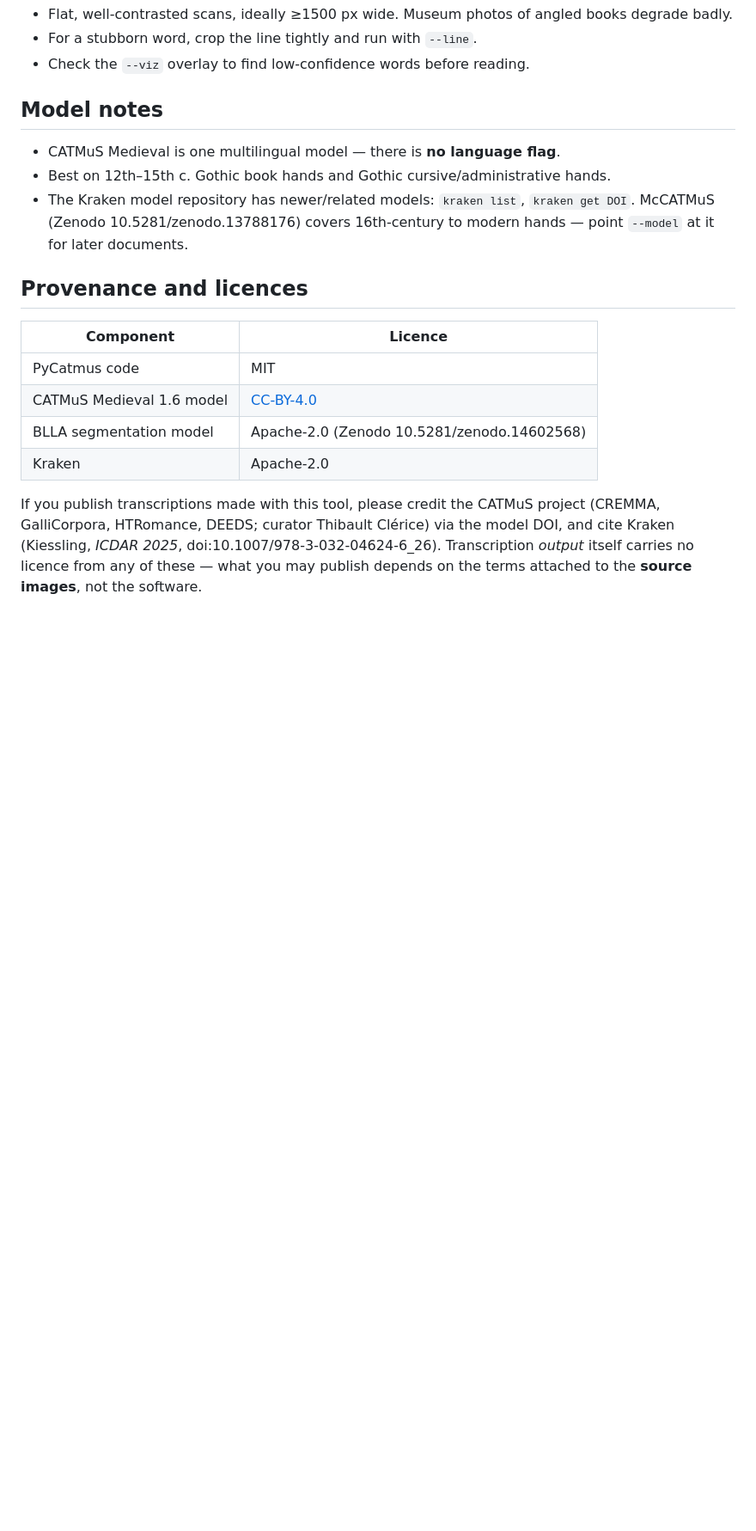
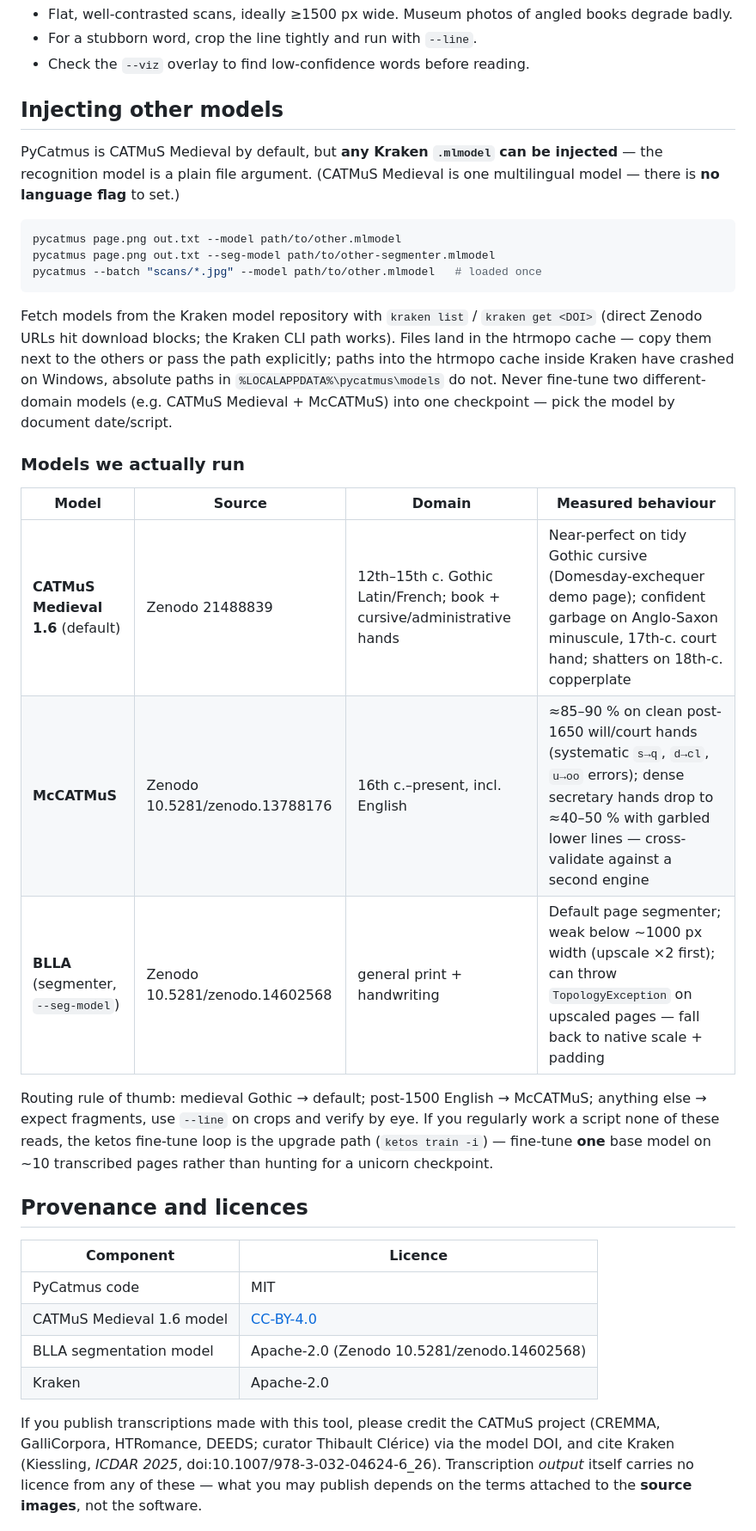
Before and after one commit to Bearddyy/pycatmus, a Markdown page: README.md, the part around the change. Shown at 86% size. Drawn GitHub-style; blank space fills up the shorter version.

Commit message:
Docs: 'Injecting other models' section — any Kraken .mlmodel via --model/--seg-model, kraken get for fetching, table of models in real use (CATMuS Medieval 1.6, McCATMuS, BLLA) with measured behaviour and routing rule

````diff
--- a/README.md
+++ b/README.md
@@ -227,14 +227,40 @@ Also:
 - For a stubborn word, crop the line tightly and run with `--line`.
 - Check the `--viz` overlay to find low-confidence words before reading.
 
-## Model notes
+## Injecting other models
 
-- CATMuS Medieval is one multilingual model — there is **no language flag**.
-- Best on 12th–15th c. Gothic book hands and Gothic cursive/administrative
-  hands.
-- The Kraken model repository has newer/related models: `kraken list`,
-  `kraken get DOI`. McCATMuS (Zenodo 10.5281/zenodo.13788176) covers
-  16th-century to modern hands — point `--model` at it for later documents.
+PyCatmus is CATMuS Medieval by default, but **any Kraken `.mlmodel` can be
+injected** — the recognition model is a plain file argument. (CATMuS Medieval
+is one multilingual model — there is **no language flag** to set.)
+
+```bash
+pycatmus page.png out.txt --model path/to/other.mlmodel
+pycatmus page.png out.txt --seg-model path/to/other-segmenter.mlmodel
+pycatmus --batch "scans/*.jpg" --model path/to/other.mlmodel   # loaded once
+```
+
+Fetch models from the Kraken model repository with
+`kraken list` / `kraken get <DOI>` (direct Zenodo URLs hit download blocks;
+the Kraken CLI path works). Files land in the htrmopo cache — copy them next
+to the others or pass the path explicitly; paths into the htrmopo cache
+inside Kraken have crashed on Windows, absolute paths in `%LOCALAPPDATA%\pycatmus\models`
+do not. Never fine-tune two different-domain models (e.g. CATMuS Medieval +
+McCATMuS) into one checkpoint — pick the model by document date/script.
+
+### Models we actually run
+
+| Model | Source | Domain | Measured behaviour |
+|---|---|---|---|
+| **CATMuS Medieval 1.6** (default) | Zenodo 21488839 | 12th–15th c. Gothic Latin/French; book + cursive/administrative hands | Near-perfect on tidy Gothic cursive (Domesday-exchequer demo page); confident garbage on Anglo-Saxon minuscule, 17th-c. court hand; shatters on 18th-c. copperplate |
+| **McCATMuS** | Zenodo 10.5281/zenodo.13788176 | 16th c.–present, incl. English | ≈85–90 % on clean post-1650 will/court hands (systematic `s→q`, `d→cl`, `u→oo` errors); dense secretary hands drop to ≈40–50 % with garbled lower lines — cross-validate against a second engine |
+| **BLLA** (segmenter, `--seg-model`) | Zenodo 10.5281/zenodo.14602568 | general print + handwriting | Default page segmenter; weak below ~1000 px width (upscale ×2 first); can throw `TopologyException` on upscaled pages — fall back to native scale + padding |
+
+Routing rule of thumb: medieval Gothic → default; post-1500 English →
+McCATMuS; anything else → expect fragments, use `--line` on crops and
+verify by eye. If you regularly work a script none of these reads, the
+ketos fine-tune loop is the upgrade path (`ketos train -i`) — fine-tune
+**one** base model on ~10 transcribed pages rather than hunting for a
+unicorn checkpoint.
 
 ## Provenance and licences
 
````
